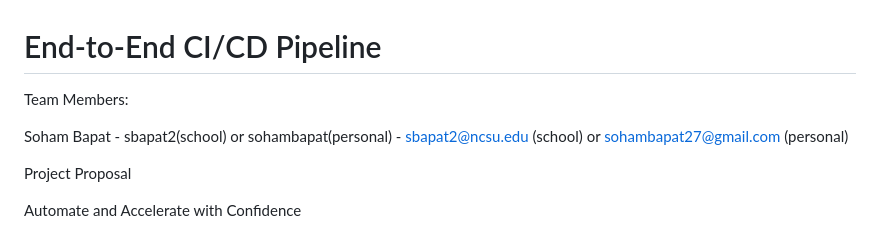
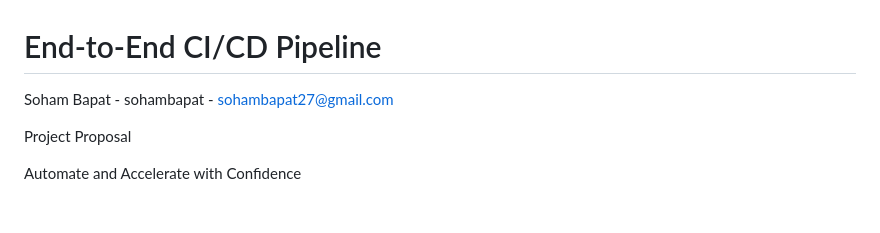
Before and after one commit to sohambapat/End-to-End-CI-CD-Pipeline, a Markdown page: README.md, the part around the change. GitHub-like rendering; blank space fills up the shorter version.

```diff
--- a/README.md
+++ b/README.md
@@ -1,9 +1,6 @@
 # End-to-End CI/CD Pipeline
 
-
-Team Members:
-
-Soham Bapat - sbapat2(school) or sohambapat(personal) - sbapat2@ncsu.edu (school) or sohambapat27@gmail.com (personal)
+Soham Bapat - sohambapat - sohambapat27@gmail.com
 
 
 Project Proposal
```
